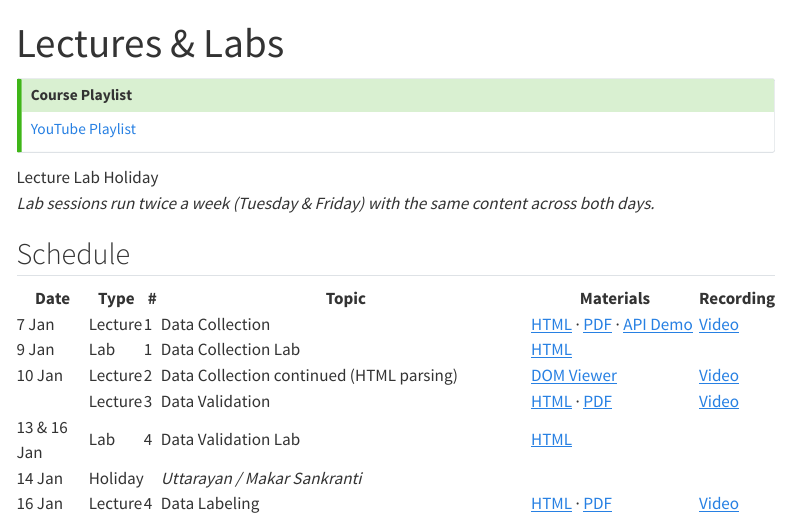
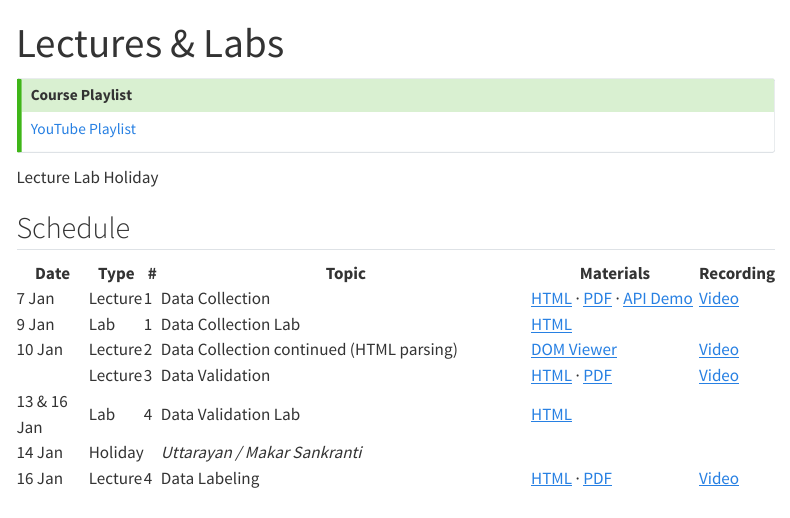
Before and after one commit to nipunbatra/stt-ai-26, a Quarto document (lectures.qmd): the page in a window 1100 px wide, from its top. Rendered offline with R 4.5, knitr and Pandoc in place of Quarto, with nearby package versions; menus at the side of the page are left out.

Commit message:
Drop the Tue/Fri lab-pair note below the legend
Co-Authored-By: Claude Opus 4.7 (1M context) <noreply@anthropic.com>

````diff
--- a/lectures.qmd
+++ b/lectures.qmd
@@ -13,7 +13,6 @@ title: "Lectures & Labs"
 <span class="legend-chip chip-lab">Lab</span>
 <span class="legend-chip chip-hol">Holiday</span>
 </div>
-<p class="schedule-note"><em>Lab sessions run twice a week (Tuesday &amp; Friday) with the same content across both days.</em></p>
 ```
 
 ## Schedule
````
Also changed, not shown: docs/search.json, 1 other file.
